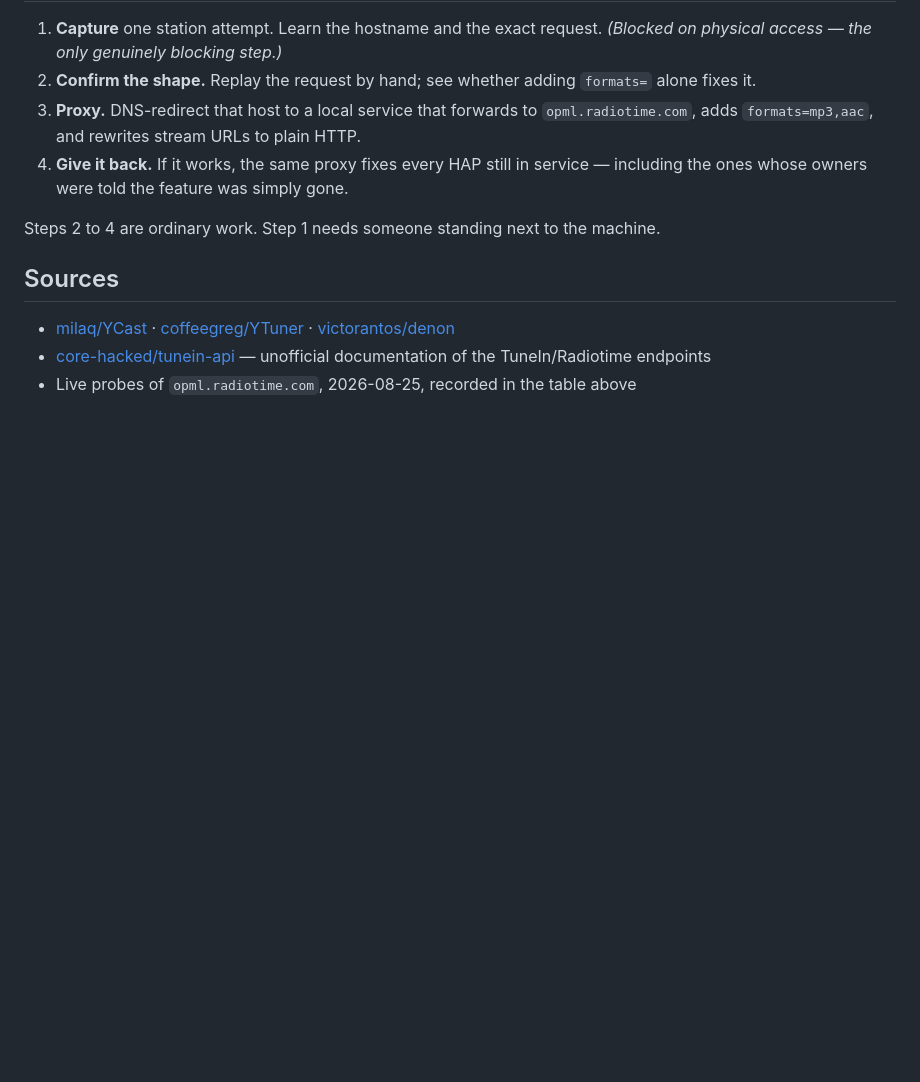
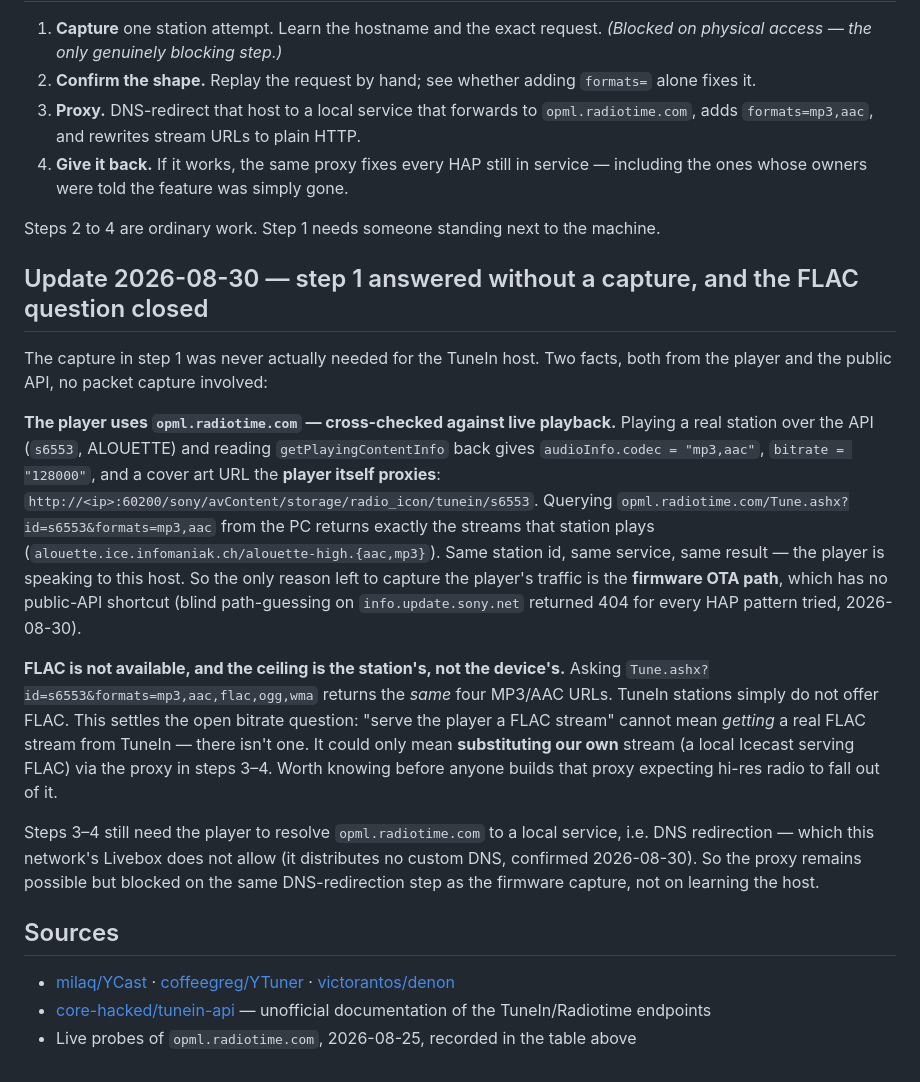
Before and after one commit to Guillain-RDCDE/HAP-Revival, a Markdown page: research/notes/2026-08-25-tunein-is-alive.md, the part around the change. Rendered like a GitHub page; blank space fills up the shorter version.

```diff
--- a/research/notes/2026-08-25-tunein-is-alive.md
+++ b/research/notes/2026-08-25-tunein-is-alive.md
@@ -120,6 +120,33 @@ under a different service name.
 
 Steps 2 to 4 are ordinary work. Step 1 needs someone standing next to the machine.
 
+## Update 2026-08-30 — step 1 answered without a capture, and the FLAC question closed
+
+The capture in step 1 was never actually needed for the TuneIn host. Two facts, both from the
+player and the public API, no packet capture involved:
+
+**The player uses `opml.radiotime.com` — cross-checked against live playback.** Playing a real
+station over the API (`s6553`, ALOUETTE) and reading `getPlayingContentInfo` back gives
+`audioInfo.codec = "mp3,aac"`, `bitrate = "128000"`, and a cover art URL the **player itself
+proxies**: `http://<ip>:60200/sony/avContent/storage/radio_icon/tunein/s6553`. Querying
+`opml.radiotime.com/Tune.ashx?id=s6553&formats=mp3,aac` from the PC returns exactly the streams that
+station plays (`alouette.ice.infomaniak.ch/alouette-high.{aac,mp3}`). Same station id, same service,
+same result — the player is speaking to this host. So the only reason left to capture the player's
+traffic is the **firmware OTA path**, which has no public-API shortcut (blind path-guessing on
+`info.update.sony.net` returned 404 for every HAP pattern tried, 2026-08-30).
+
+**FLAC is not available, and the ceiling is the station's, not the device's.** Asking
+`Tune.ashx?id=s6553&formats=mp3,aac,flac,ogg,wma` returns the *same* four MP3/AAC URLs. TuneIn
+stations simply do not offer FLAC. This settles the open bitrate question: "serve the player a FLAC
+stream" cannot mean *getting* a real FLAC stream from TuneIn — there isn't one. It could only mean
+**substituting our own** stream (a local Icecast serving FLAC) via the proxy in steps 3–4. Worth
+knowing before anyone builds that proxy expecting hi-res radio to fall out of it.
+
+Steps 3–4 still need the player to resolve `opml.radiotime.com` to a local service, i.e. DNS
+redirection — which this network's Livebox does not allow (it distributes no custom DNS, confirmed
+2026-08-30). So the proxy remains possible but blocked on the same DNS-redirection step as the
+firmware capture, not on learning the host.
+
 ## Sources
 
 - [milaq/YCast](https://github.com/milaq/YCast) · [coffeegreg/YTuner](https://github.com/coffeegreg/YTuner) · [victorantos/denon](https://github.com/victorantos/denon)
```
Also changed, not shown: docs/07-firmware.md (+19 -0 lines).
